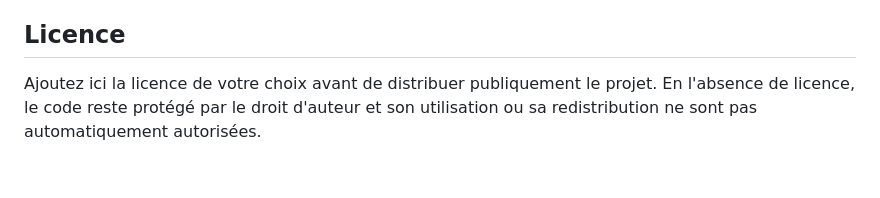
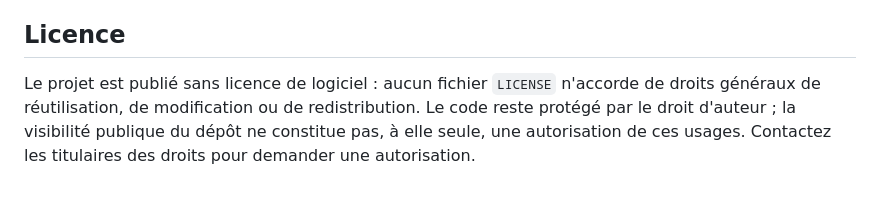
Before and after one commit to Deraub1/home_assistant, a Markdown page: README.md, the part around the change. Drawn GitHub-style.

Commit message:
Clarify repository licensing terms

```diff
--- a/README.md
+++ b/README.md
@@ -469,7 +469,8 @@ Active le mode respiration sur toutes les LEDs
 
 ## Licence
 
-Ajoutez ici la licence de votre choix avant de distribuer publiquement le
-projet. En l'absence de licence, le code reste protégé par le droit d'auteur
-et son utilisation ou sa redistribution ne sont pas automatiquement
-autorisées.
+Le projet est publié sans licence de logiciel : aucun fichier `LICENSE`
+n'accorde de droits généraux de réutilisation, de modification ou de
+redistribution. Le code reste protégé par le droit d'auteur ; la visibilité
+publique du dépôt ne constitue pas, à elle seule, une autorisation de ces
+usages. Contactez les titulaires des droits pour demander une autorisation.
```
